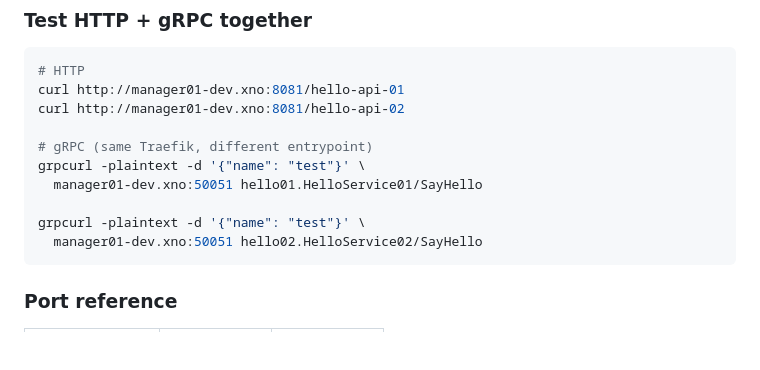
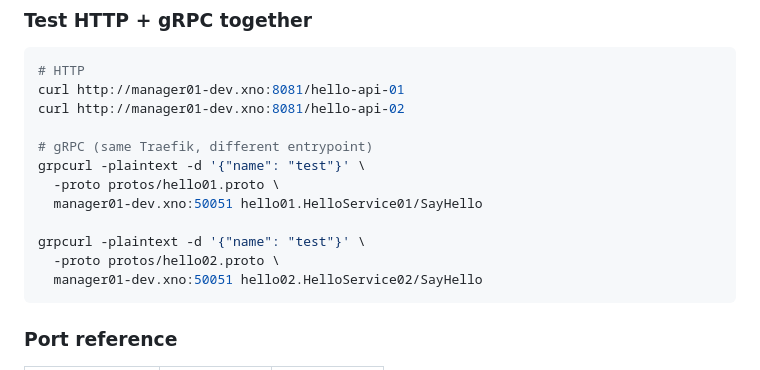
Before and after one commit to VN-Fin/xno_deployment_workflows, a Markdown page: README.md, the part around the change. Drawn GitHub-style; blank space fills up the shorter version.

Commit message:
add grpc example

````diff
--- a/README.md
+++ b/README.md
@@ -629,9 +629,11 @@ curl http://manager01-dev.xno:8081/hello-api-02
 
 # gRPC (same Traefik, different entrypoint)
 grpcurl -plaintext -d '{"name": "test"}' \
+  -proto protos/hello01.proto \
   manager01-dev.xno:50051 hello01.HelloService01/SayHello
 
 grpcurl -plaintext -d '{"name": "test"}' \
+  -proto protos/hello02.proto \
   manager01-dev.xno:50051 hello02.HelloService02/SayHello
 ```
 
````
